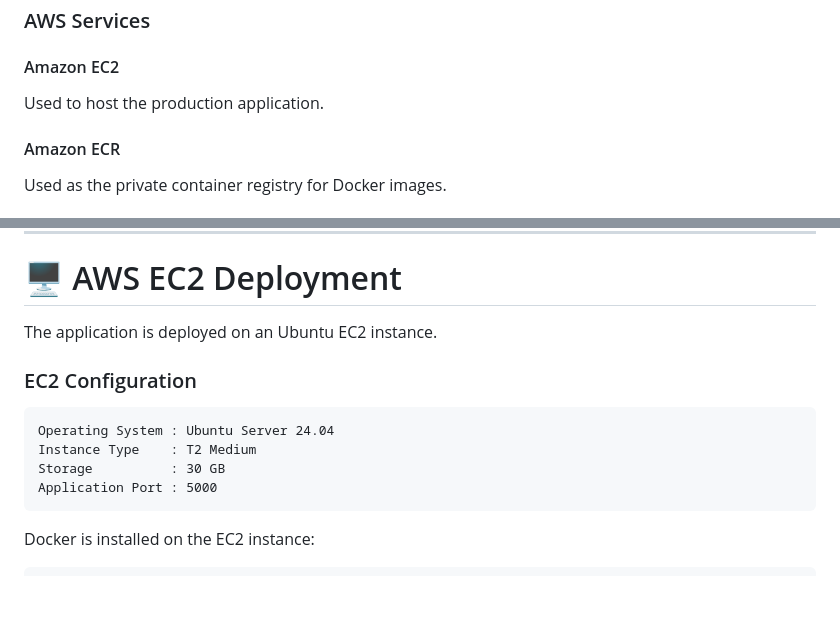
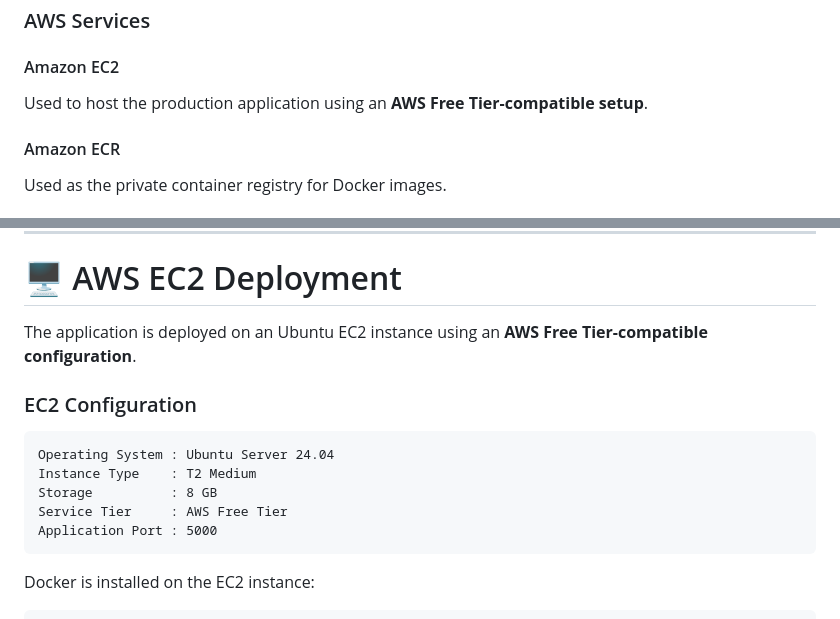
Before and after one commit to jaypal7903/Vehicle_Insurance, a Markdown page: README.md, 2 parts joined by grey strips. Drawn GitHub-style; blank space fills up the shorter version.

Commit message:
the readme file content is changed

````diff
--- a/README.md
+++ b/README.md
@@ -559,7 +559,7 @@ AWS services used in the project:
 
 #### Amazon EC2
 
-Used to host the production application.
+Used to host the production application using an **AWS Free Tier-compatible setup**.
 
 #### Amazon ECR
 
@@ -720,14 +720,15 @@ The workflow configuration is located at:
 
 # 🖥️ AWS EC2 Deployment
 
-The application is deployed on an Ubuntu EC2 instance.
+The application is deployed on an Ubuntu EC2 instance using an **AWS Free Tier-compatible configuration**.
 
 ### EC2 Configuration
 
 ```text
 Operating System : Ubuntu Server 24.04
 Instance Type    : T2 Medium
-Storage          : 30 GB
+Storage          : 8 GB
+Service Tier     : AWS Free Tier
 Application Port : 5000
 ```
 
````
Also changed, not shown: other parts of README.md (+1 -1 lines).
